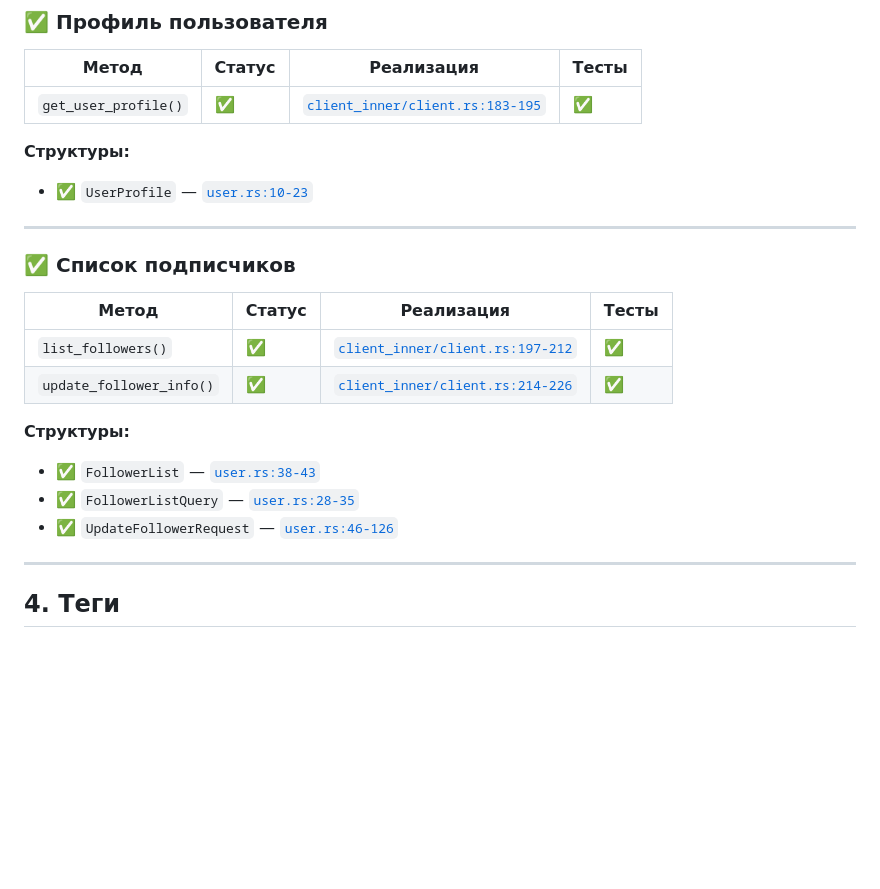
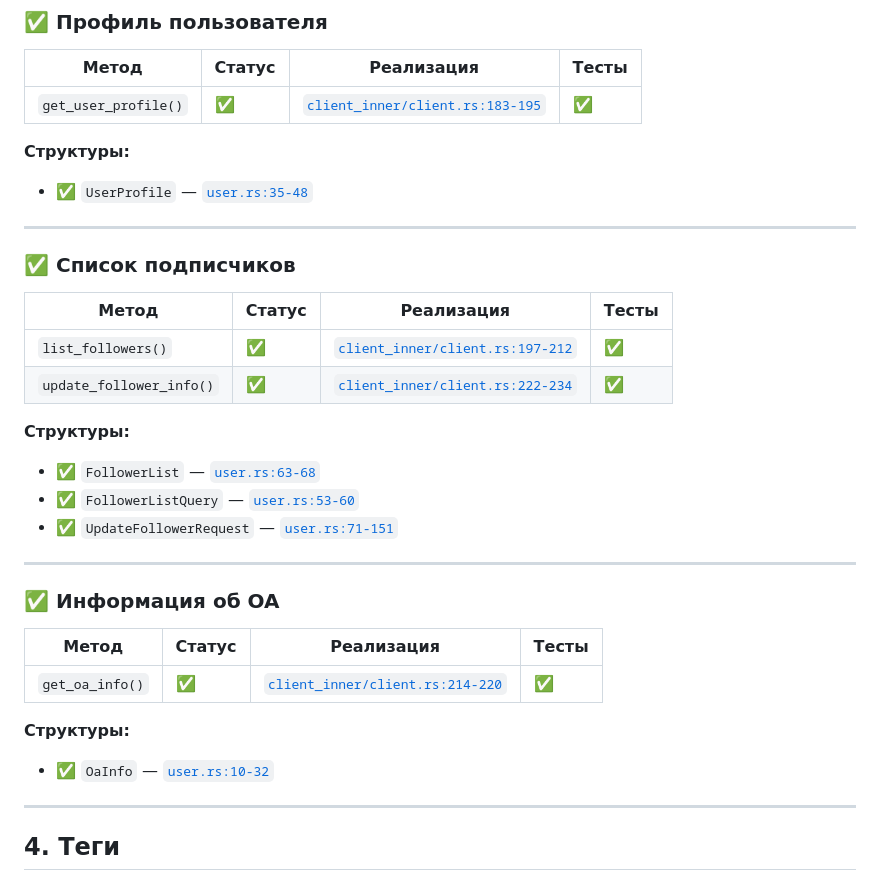
Before and after one commit to RAprogramm/zalo-rs, a Markdown page: docs/progress.md, the part around the change. Rendered like a GitHub page; blank space fills up the shorter version.

```diff
--- a/docs/progress.md
+++ b/docs/progress.md
@@ -124,7 +124,7 @@
 | `get_user_profile()` | ✅ | [`client_inner/client.rs:183-195`](../crates/zalo-http/src/client_inner/client.rs#L183-L195) | ✅ |
 
 **Структуры:**
-- ✅ `UserProfile` — [`user.rs:10-23`](../crates/zalo-types/src/user.rs#L10-L23)
+- ✅ `UserProfile` — [`user.rs:35-48`](../crates/zalo-types/src/user.rs#L35-L48)
 
 ---
 
@@ -133,12 +133,23 @@
 | Метод | Статус | Реализация | Тесты |
 |-------|--------|------------|-------|
 | `list_followers()` | ✅ | [`client_inner/client.rs:197-212`](../crates/zalo-http/src/client_inner/client.rs#L197-L212) | ✅ |
-| `update_follower_info()` | ✅ | [`client_inner/client.rs:214-226`](../crates/zalo-http/src/client_inner/client.rs#L214-L226) | ✅ |
+| `update_follower_info()` | ✅ | [`client_inner/client.rs:222-234`](../crates/zalo-http/src/client_inner/client.rs#L222-L234) | ✅ |
 
 **Структуры:**
-- ✅ `FollowerList` — [`user.rs:38-43`](../crates/zalo-types/src/user.rs#L38-L43)
-- ✅ `FollowerListQuery` — [`user.rs:28-35`](../crates/zalo-types/src/user.rs#L28-L35)
-- ✅ `UpdateFollowerRequest` — [`user.rs:46-126`](../crates/zalo-types/src/user.rs#L46-L126)
+- ✅ `FollowerList` — [`user.rs:63-68`](../crates/zalo-types/src/user.rs#L63-L68)
+- ✅ `FollowerListQuery` — [`user.rs:53-60`](../crates/zalo-types/src/user.rs#L53-L60)
+- ✅ `UpdateFollowerRequest` — [`user.rs:71-151`](../crates/zalo-types/src/user.rs#L71-L151)
+
+---
+
+### ✅ Информация об OA
+
+| Метод | Статус | Реализация | Тесты |
+|-------|--------|------------|-------|
+| `get_oa_info()` | ✅ | [`client_inner/client.rs:214-220`](../crates/zalo-http/src/client_inner/client.rs#L214-L220) | ✅ |
+
+**Структуры:**
+- ✅ `OaInfo` — [`user.rs:10-32`](../crates/zalo-types/src/user.rs#L10-L32)
 
 ---
 
```
